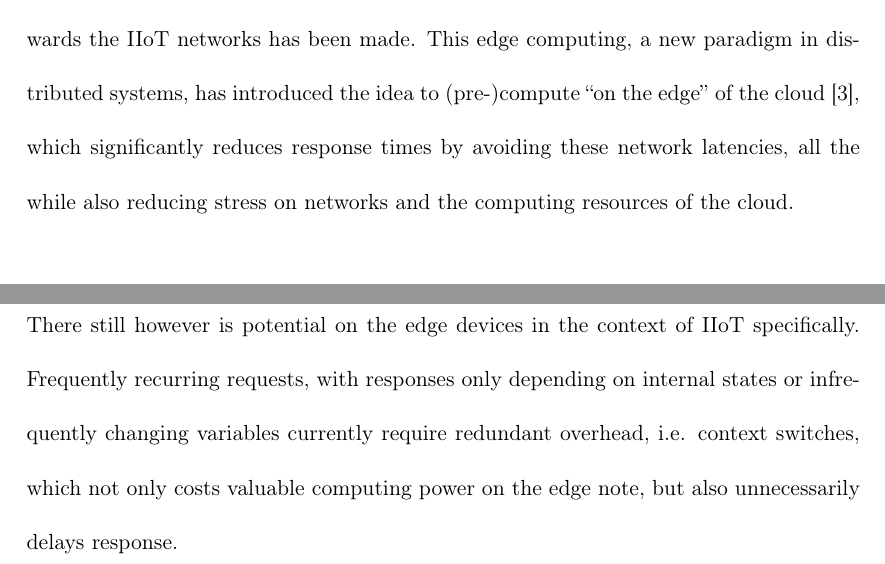
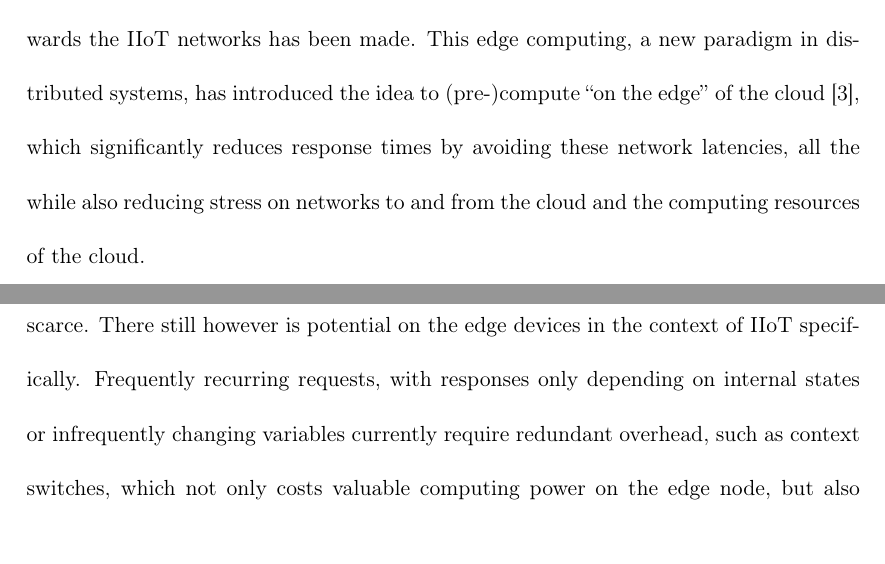
Before and after one commit to AurelWeinholdBachelorsThesis/thesis_proposal, a LaTeX document (expose_draft.tex, which reads tex/motivation.tex, tex/problem_statement.tex): two parts of page 2 of 4 before the commit and two parts of page 2 of 5 after it, joined at a grey line, cut so that both start at the same text, the shorter picture padded with empty space. Compiled offline with pdfLaTeX.

Commit message:
Small word changes

```diff
--- a/tex/motivation.tex
+++ b/tex/motivation.tex
@@ -40,7 +40,7 @@ towards the IIoT networks has been made. This edge computing, a new paradigm in
 distributed systems, has introduced the idea to (pre-)compute \enquote{on the
 edge} of the cloud~\cite{shi_edge_2016}, which significantly reduces response
 times by avoiding these network latencies, all the while also reducing stress on
-networks and the computing resources of the cloud.
+networks to and from the cloud and the computing resources of the cloud.
 
 %\todo{Is global market actually IIoT? Is this relevant?}
 %According to \citeauthor{placek_industrial_nodate} the global market for IIoT is
--- a/tex/problem_statement.tex
+++ b/tex/problem_statement.tex
@@ -10,8 +10,8 @@ protocols~\cite{suriyachai_survey_2012}, but research on improving response-time
 on the edge node itself is scarce. There still however is potential on the edge
 devices in the context of IIoT specifically. Frequently recurring requests, with
 responses only depending on internal states or infrequently changing variables
-currently require redundant overhead, i.e. context switches, which not only
-costs valuable computing power on the edge note, but also unnecessarily delays
+currently require redundant overhead, such as context switches, which not only
+costs valuable computing power on the edge node, but also unnecessarily delays
 response.
 
 
```
Also changed, not shown: tex/approach.tex (+1 -1 lines).
